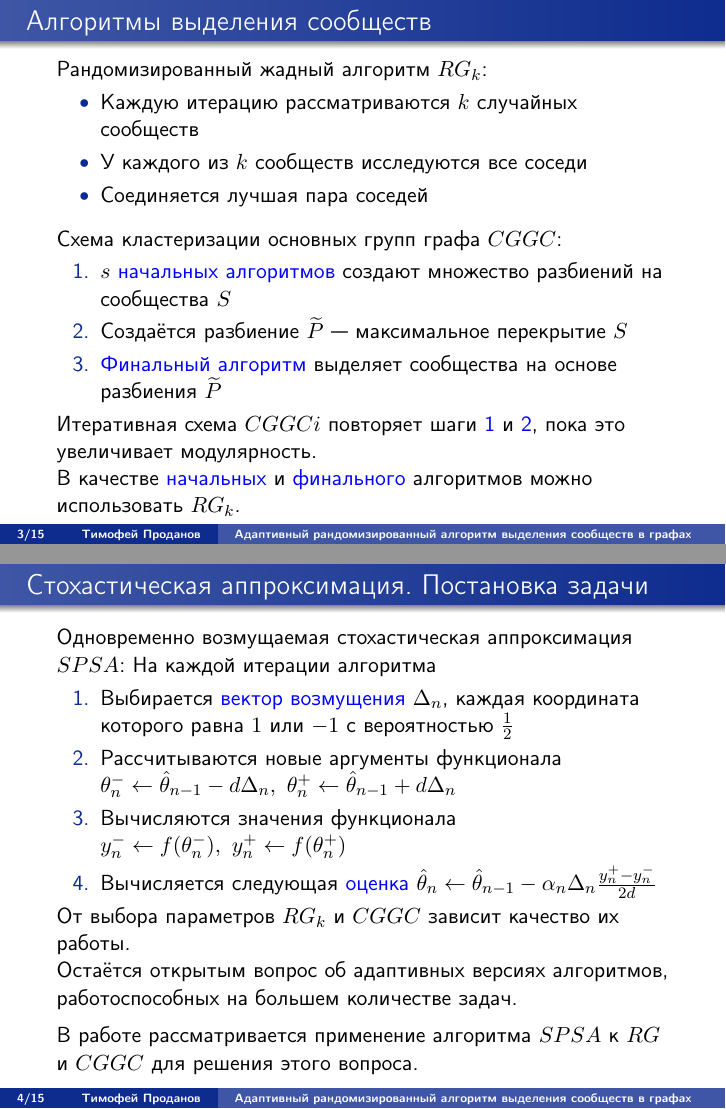
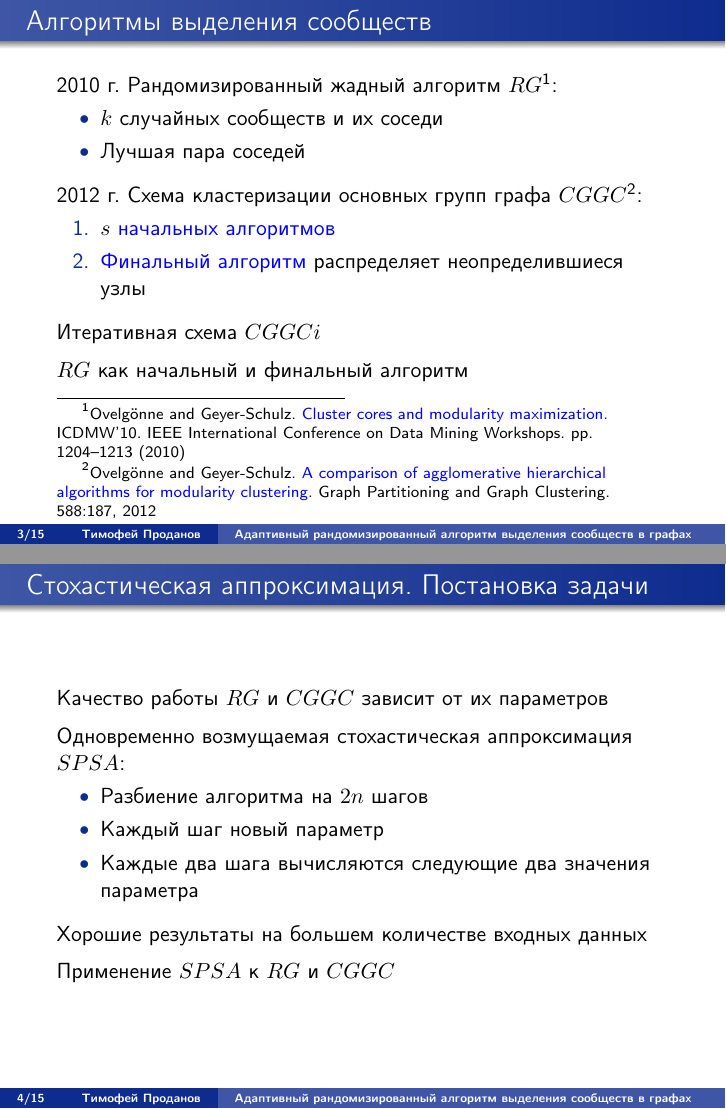
Before and after one commit to clmuz/BachelorThesis, LaTeX slides (Presentation/presentation.tex, which reads Presentation/ps/p1.tex): pages 6 and 8 of 27 before the commit and pages 3 and 4 of 23 after it, joined at a grey line. The pictures show the PDF file Presentation/presentation.pdf that the author committed with the source.

Commit message:
Short presentation

```diff
--- a/Presentation/ps/p1.tex
+++ b/Presentation/ps/p1.tex
@@ -24,47 +18,41 @@
 \begin{frame}
 	\frametitle{Алгоритмы выделения сообществ}
 
-	Рандомизированный жадный алгоритм $RG_k$:
+
+	2010 г. Рандомизированный жадный алгоритм $RG$%
+	\footnote{\scriptsize Ovelg{\"o}nne and Geyer-Schulz. \bluetext{Cluster cores and modularity maximization.} ICDMW'10. IEEE International Conference on Data Mining Workshops. pp. 1204–1213 (2010)}:
 	\begin{itemize}
-		\item Каждую итерацию рассматриваются $k$ случайных сообществ
-		\item У каждого из $k$ сообществ исследуются все соседи
-		\item Соединяется лучшая пара соседей
-	\end{itemize}\vspace{0.5em}
+		\item $k$ случайных сообществ и их соседи
+		\item Лучшая пара соседей
+	\end{itemize}\vspace{.5em}
 
-	\pause
+	2012 г. Схема кластеризации основных групп графа $CGGC$%
+	\footnote{\scriptsize Ovelg{\"o}nne and Geyer-Schulz. \bluetext{A comparison of agglomerative hierarchical algorithms for modularity clustering.} Graph Partitioning and Graph Clustering. 588:187, 2012}:
+	\begin{enumerate}
+		\item $s$ \bluetext{начальных алгоритмов}
+		\item \bluetext{Финальный алгоритм} распределяет неопределившиеся узлы
+	\end{enumerate}\vspace{.5em}
 
-	Схема кластеризации основных групп графа $CGGC$:
-	\begin{enumerate}
-		\item $s$ \bluetext{начальных алгоритмов} создают множество разбиений на сообщества $S$
-		\item Создаётся разбиение $\widetilde{P}$ --- максимальное перекрытие $S$
-		\item \bluetext{Финальный алгоритм} выделяет сообщества на основе разбиения $\widetilde{P}$
-	\end{enumerate}
+	Итеративная схема $CGGCi$ \vspace{.5em}
 
-	\pause
-
-	Итеративная схема $CGGCi$ повторяет шаги \bluetext{1} и \bluetext{2}, пока это увеличивает модулярность.\\
-	В качестве \bluetext{начальных} и \bluetext{финального} алгоритмов можно использовать $RG_k$.
+	$RG$ как начальный и финальный алгоритм
 \end{frame}
 
 
 \begin{frame}
 	\frametitle{Стохастическая аппроксимация. Постановка задачи}
+	Качество работы $RG$ и $CGGC$ зависит от их параметров \vspace{.5em}
+
 	Одновременно возмущаемая стохастическая аппроксимация $SPSA$:
-	На каждой итерации алгоритма
-	\begin{enumerate}
-		\item Выбирается \bluetext{вектор возмущения} $\Delta_n$, каждая координата которого равна $1$ или $-1$ с вероятностью $\frac{1}{2}$
-		\item Рассчитываются новые аргументы функционала
-		$\theta_{n}^{-} \leftarrow \hat{\theta}_{n - 1} - d\Delta_{n},\ \theta_{n}^{+} \leftarrow \hat{\theta}_{n - 1} + d\Delta_{n}$
-		\item Вычисляются значения функционала $y_n^{-} \leftarrow f(\theta_{n}^{-}),\ y_n^{+} \leftarrow f(\theta_{n}^{+})$
-		\item Вычисляется следующая \bluetext{оценка} $\hat{\theta}_n \leftarrow \hat{\theta}_{n - 1} - \alpha_n \Delta_{n} \frac{y_n^{+} - y_n^{-}}{2d}$
-	\end{enumerate}
+	\begin{itemize}
+		\item Разбиение алгоритма на $2n$ шагов
+		\item Каждый шаг новый параметр
+		\item Каждые два шага вычисляются следующие два значения параметра
+	\end{itemize} \vspace{.5em}
 
-	\pause
+	Хорошие результаты на большем количестве входных данных \vspace{.5em}
 
-	От выбора параметров $RG_k$ и $CGGC$ зависит качество их работы.\\
-	Остаётся открытым вопрос об адаптивных версиях алгоритмов, работоспособных на большем количестве задач.\vspace{.5em}
-
-	В работе рассматривается применение алгоритма $SPSA$ к $RG$ и $CGGC$ для решения этого вопроса.
+	Применение $SPSA$ к $RG$ и $CGGC$
 \end{frame}
 
 
@@ -117,10 +106,0 @@
-	\begin{enumerate}
-		\item Вычисляются аргументы функционала\\
-		$k_{n}^{-} \leftarrow \max\{\hat{k}_{n - 1} - d, 1\}$ и $k_{n}^{+} \leftarrow \hat{k}_{n - 1} + d$
-		\item Выполняется $\sigma$ итераций $RG_k$ с параметром $k = k_{n}^{-}$, медиана прироста модулярности равна $\mu_n^{-}$
-		\item Выполняется $\sigma$ итераций $RG_k$ с параметром $k = k_{n}^{+}$, медиана прироста модулярности равна $\mu_n^{+}$
-		\item Вычисляются значения функционала\\
-		$y_n^{-} \leftarrow -\alpha (\ln \mu_n^{-} - \beta \ln k_n^{-}),\ y_n^{+} \leftarrow -\alpha (\ln \mu_n^{+} - \beta \ln k_n^{+})$
-		\item Подсчитывается следующая оценка
-		$$\hat{k}_n \leftarrow \max\left\{1, \left[\hat{k}_{n - 1} - \frac{y_n^{+} - y_n^{-}}{k_n^{+} - k_n^{-}}\right]\right\}$$
-	\end{enumerate}
```
Also changed, not shown: Presentation/presentation.tex (+3 -1 lines), Presentation/presentation - long.pdf (added), Presentation/presentation.pdf, Presentation/ps/p1.tex (28 more changed lines), 4 other files.
